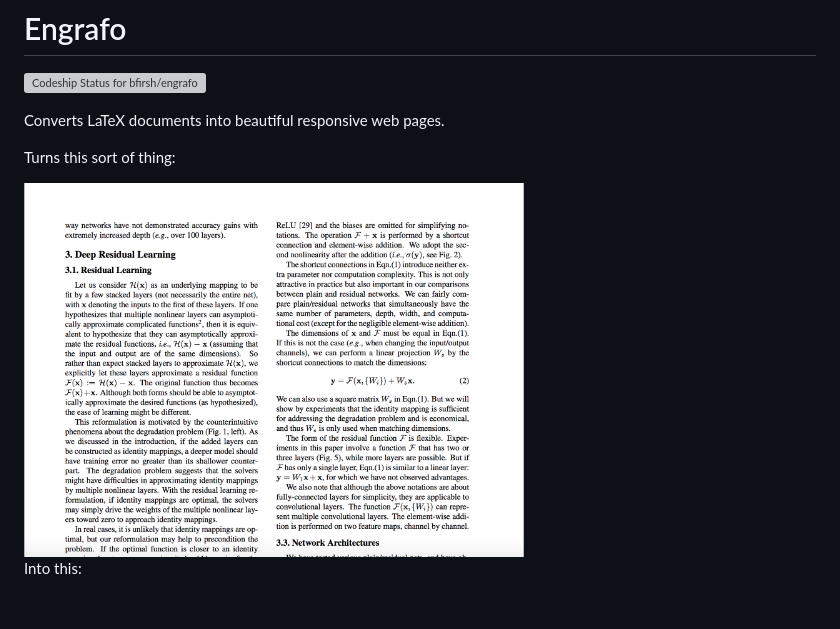
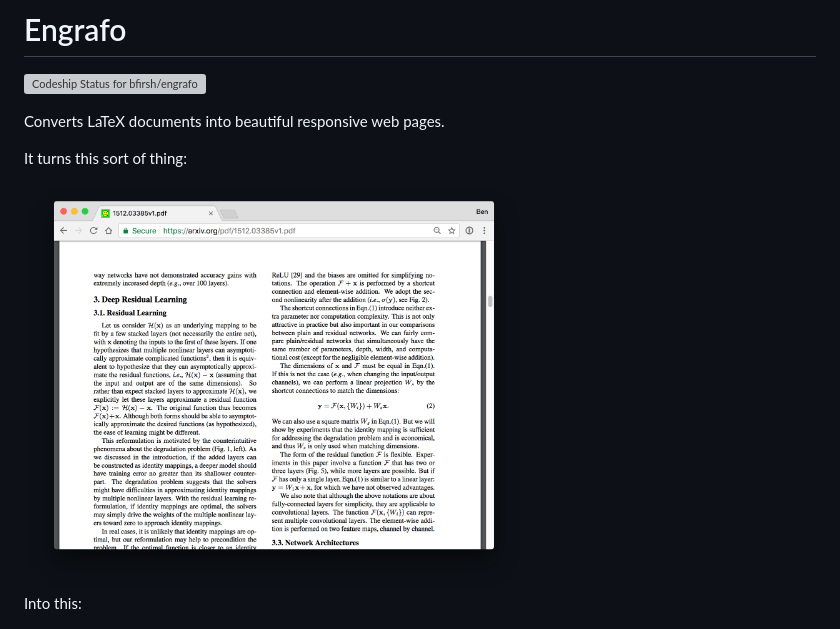
Before and after one commit to arxiv-vanity/engrafo, a Markdown page: README.md, the part around the change. GitHub-like rendering; pictures changed too: docs/screenshot-pdf.png; grey boxes are pictures that could not be loaded.

Commit message:
Better PDF screenshot

```diff
--- a/README.md
+++ b/README.md
@@ -4,7 +4,7 @@
 
 Converts LaTeX documents into beautiful responsive web pages.
 
-Turns this sort of thing:
+It turns this sort of thing:
 
 <img src="docs/screenshot-pdf.png" width="500">
 
```
